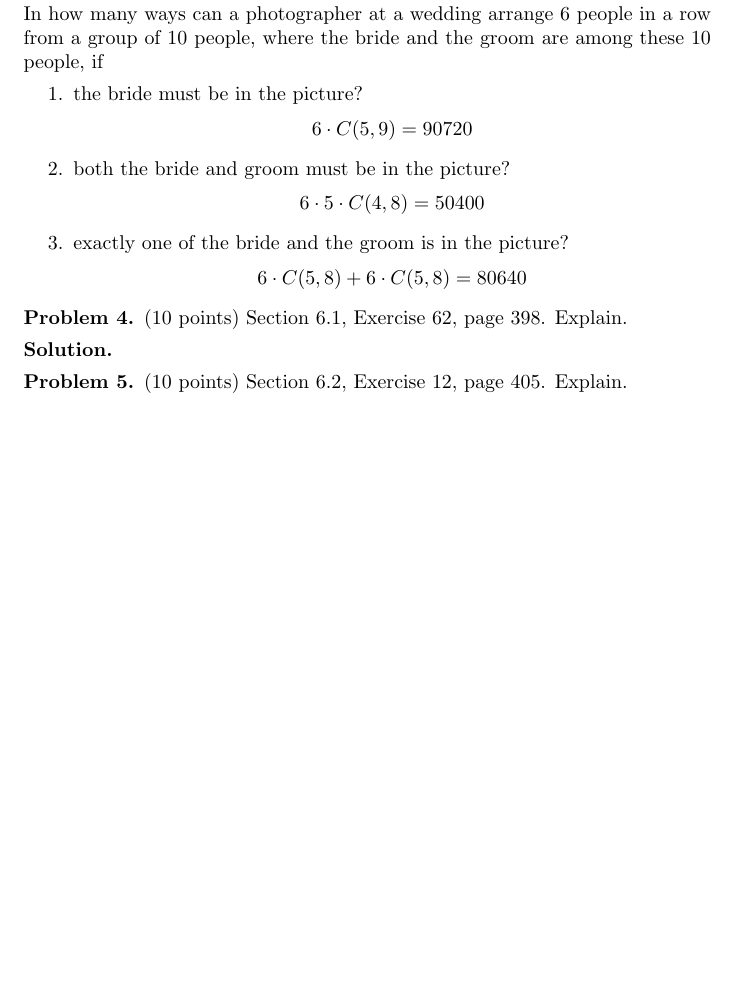
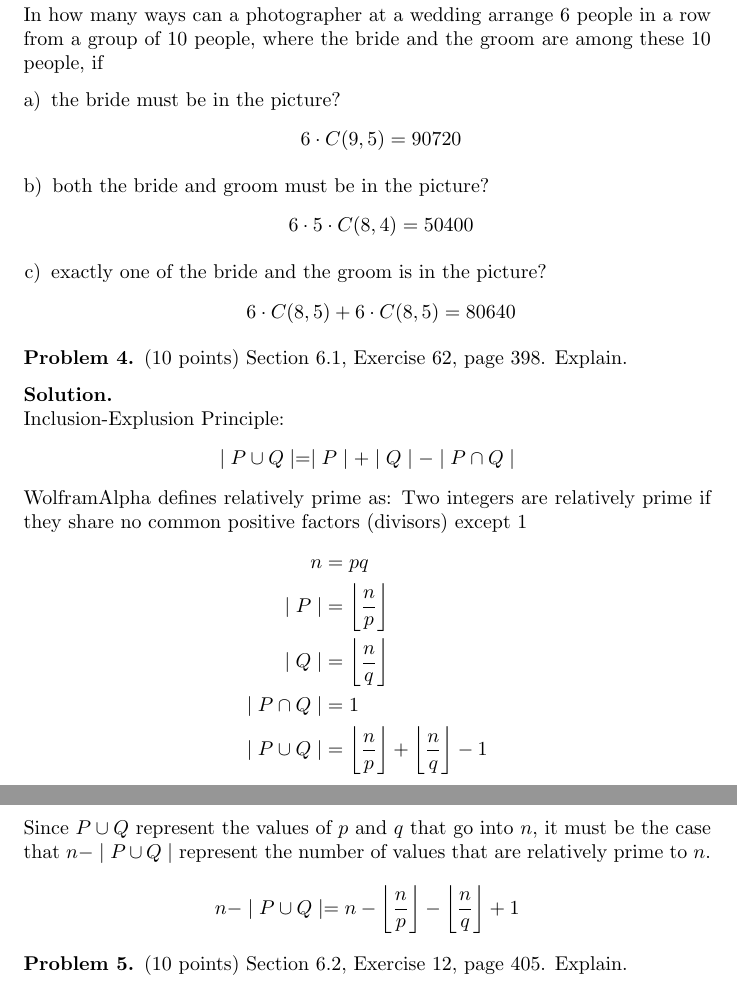
Before and after one commit to JosephMart/CSCE222, a LaTeX problem sheet (HW07/martinsen-joseph-hw7.tex): part of page 3 of 4 before the commit and two parts of pages 3 and 4 of 4 after it, the two joined at a grey line, cut so that both start at the same text, the shorter picture padded with empty space. Compiled offline with pdfLaTeX.

Commit message:
6.4 done

```diff
--- a/HW07/martinsen-joseph-hw7.tex
+++ b/HW07/martinsen-joseph-hw7.tex
@@ -123,20 +123,36 @@ Section 6.1, Exercise 46, page 397
 \begin{solution} \ \\
 In how many ways can a photographer at a wedding arrange 6 people in a row from a group of 10 people, where
 the bride and the groom are among these 10 people, if
-\begin{enumerate}
+\begin{enumerate}[a)]
   \item the bride must be in the picture?
-  $$6 \cdot C(5,9) = 90720$$
+  $$6 \cdot C(9,5) = 90720$$
   \item both the bride and groom must be in the picture?
-  $$6 \cdot 5 \cdot C(4,8) = 50400$$
+  $$6 \cdot 5 \cdot C(8,4) = 50400$$
   \item exactly one of the bride and the groom is in the picture?
-  $$6 \cdot C(5,8) + 6 \cdot C(5,8) = 80640$$
+  $$6 \cdot C(8,5) + 6 \cdot C(8,5) = 80640$$
 \end{enumerate}
 \end{solution}
 
 \begin{problem} (10 points)
 Section 6.1, Exercise 62, page 398.  Explain.
 \end{problem}
-\begin{solution}
+\begin{solution}\ \\
+% Suppose that p and q are prime numbers and that n = pq.
+% Use the principle of inclusion–exclusion to find the num-
+% ber of positive integers not exceeding n that are relatively
+% prime to n.
+Inclusion-Explusion Principle:
+$$\mid P \cup Q \mid = \mid P \mid + \mid Q \mid - \mid P \cap Q \mid$$
+WolframAlpha defines relatively prime as: Two integers are relatively prime if they share no common positive factors (divisors) except 1
+\begin{align*}
+  n &= pq\\
+  \mid P \mid &= \floor*{\dfrac{n}{p}} \\
+  \mid Q \mid &= \floor*{\dfrac{n}{q}} \\
+  \mid P \cap Q \mid &= 1 \\
+  \mid P \cup Q \mid &= \floor*{\dfrac{n}{p}} + \floor*{\dfrac{n}{q}} - 1
+\end{align*}
+Since $P \cup Q$ represent the values of $p$ and $q$ that go into $n$, it must be the case that $n - \mid P \cup Q \mid$ represent the number of values that are relatively prime to $n$.
+$$ n - \mid P \cup Q \mid = n - \floor*{\dfrac{n}{p}} - \floor*{\dfrac{n}{q}} + 1$$
 \end{solution}
 
 \begin{problem} (10 points)
```
Also changed, not shown: HW07/martinsen-joseph-hw7.pdf.
